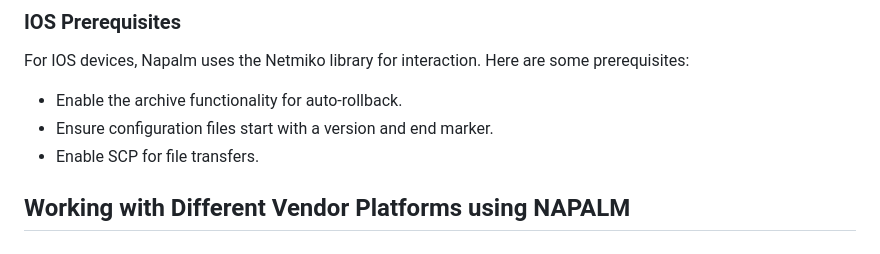
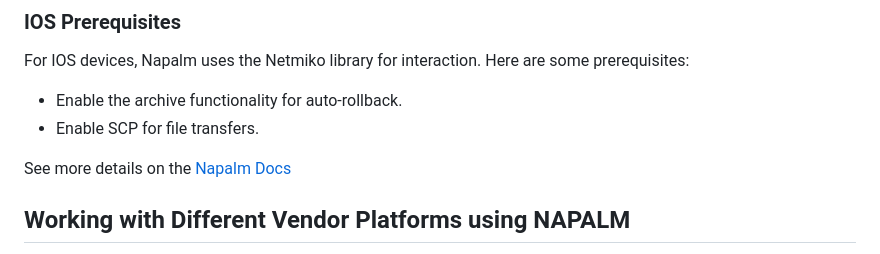
Before and after one commit to sydasif/my-pandoc-book, a Markdown page: chapters/22-naplam.md, the part around the change. Drawn GitHub-style.

Commit message:
update napalm ios prerequisites

```diff
--- a/chapters/22-naplam.md
+++ b/chapters/22-naplam.md
@@ -49,8 +49,9 @@ napalm --user admin --password cisco --vendor ios 192.168.10.10 call ping --meth
 For IOS devices, Napalm uses the Netmiko library for interaction. Here are some prerequisites:
 
 - Enable the archive functionality for auto-rollback.
-- Ensure configuration files start with a version and end marker.
 - Enable SCP for file transfers.
+
+See more details on the [Napalm Docs](https://napalm.readthedocs.io/en/latest/support/ios.html)
 
 ## Working with Different Vendor Platforms using NAPALM
 
```
